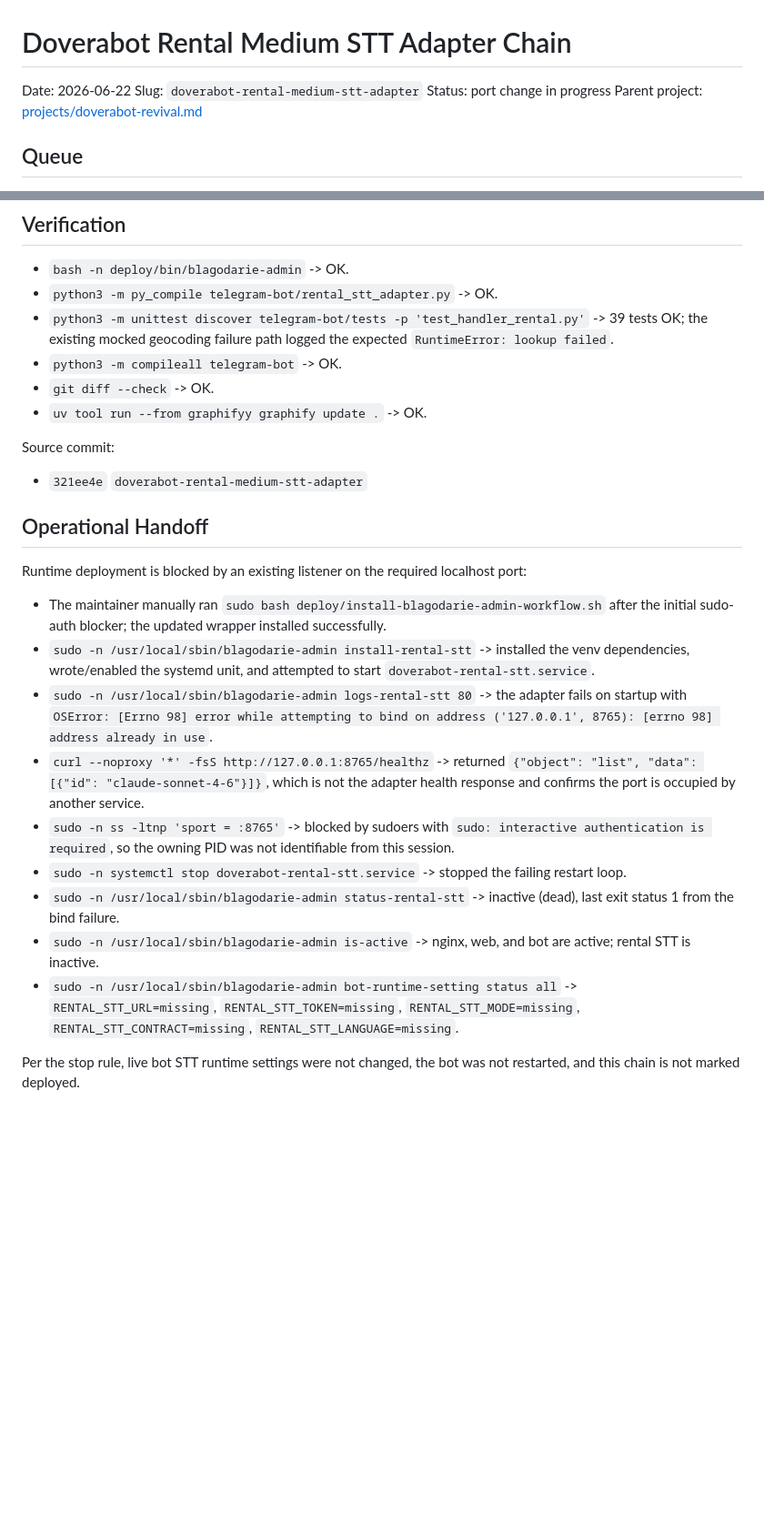
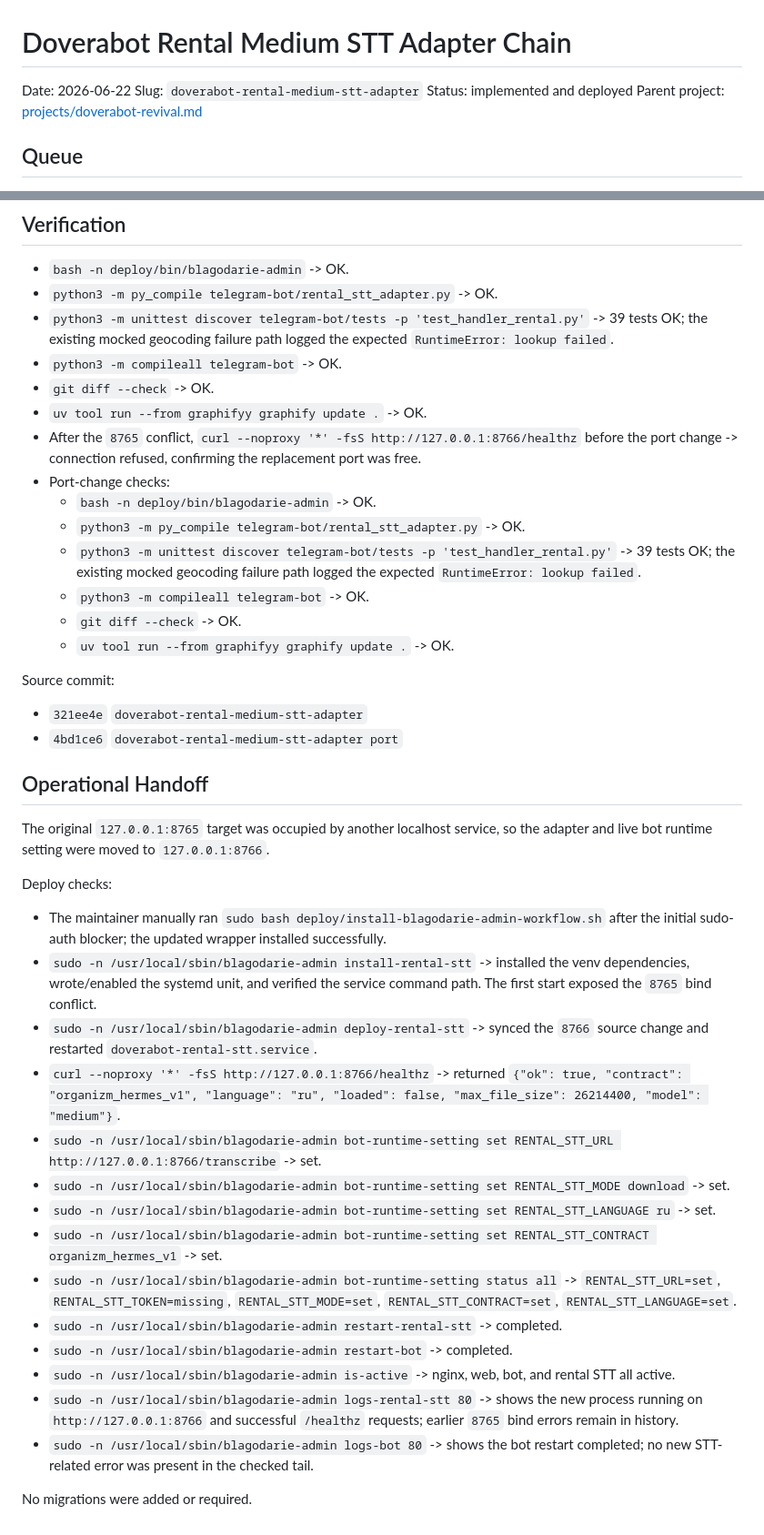
Before and after one commit to 6jlarogap/blagodarie, a Markdown page: references/2026-06-22-doverabot-rental-medium-stt-adapter-chain.md, 2 parts joined by grey strips. Shown at 91% size. Drawn GitHub-style; blank space fills up the shorter version.

Commit message:
doverabot-rental-medium-stt-adapter deployed

```diff
--- a/references/2026-06-22-doverabot-rental-medium-stt-adapter-chain.md
+++ b/references/2026-06-22-doverabot-rental-medium-stt-adapter-chain.md
@@ -2,7 +2,7 @@
 
 Date: 2026-06-22
 Slug: `doverabot-rental-medium-stt-adapter`
-Status: port change in progress
+Status: implemented and deployed
 Parent project: [projects/doverabot-revival.md](../projects/doverabot-revival.md)
 
 ## Queue
@@ -55,42 +55,61 @@ the chain deployed.
 - `python3 -m compileall telegram-bot` -> OK.
 - `git diff --check` -> OK.
 - `uv tool run --from graphifyy graphify update .` -> OK.
+- After the `8765` conflict, `curl --noproxy '*' -fsS
+  http://127.0.0.1:8766/healthz` before the port change -> connection refused,
+  confirming the replacement port was free.
+- Port-change checks:
+  - `bash -n deploy/bin/blagodarie-admin` -> OK.
+  - `python3 -m py_compile telegram-bot/rental_stt_adapter.py` -> OK.
+  - `python3 -m unittest discover telegram-bot/tests -p 'test_handler_rental.py'`
+    -> 39 tests OK; the existing mocked geocoding failure path logged the
+    expected `RuntimeError: lookup failed`.
+  - `python3 -m compileall telegram-bot` -> OK.
+  - `git diff --check` -> OK.
+  - `uv tool run --from graphifyy graphify update .` -> OK.
 
 Source commit:
 
 - `321ee4e` `doverabot-rental-medium-stt-adapter`
+- `4bd1ce6` `doverabot-rental-medium-stt-adapter port`
 
 ## Operational Handoff
 
-Runtime deployment is blocked by an existing listener on the required localhost
-port:
+The original `127.0.0.1:8765` target was occupied by another localhost service,
+so the adapter and live bot runtime setting were moved to `127.0.0.1:8766`.
+
+Deploy checks:
 
 - The maintainer manually ran `sudo bash deploy/install-blagodarie-admin-workflow.sh`
   after the initial sudo-auth blocker; the updated wrapper installed
   successfully.
 - `sudo -n /usr/local/sbin/blagodarie-admin install-rental-stt` -> installed
-  the venv dependencies, wrote/enabled the systemd unit, and attempted to start
-  `doverabot-rental-stt.service`.
-- `sudo -n /usr/local/sbin/blagodarie-admin logs-rental-stt 80` -> the adapter
-  fails on startup with `OSError: [Errno 98] error while attempting to bind on
-  address ('127.0.0.1', 8765): [errno 98] address already in use`.
-- `curl --noproxy '*' -fsS http://127.0.0.1:8765/healthz` -> returned
-  `{"object": "list", "data": [{"id": "claude-sonnet-4-6"}]}`, which is not
-  the adapter health response and confirms the port is occupied by another
-  service.
-- `sudo -n ss -ltnp 'sport = :8765'` -> blocked by sudoers with
-  `sudo: interactive authentication is required`, so the owning PID was not
-  identifiable from this session.
-- `sudo -n systemctl stop doverabot-rental-stt.service` -> stopped the failing
-  restart loop.
-- `sudo -n /usr/local/sbin/blagodarie-admin status-rental-stt` -> inactive
-  (dead), last exit status 1 from the bind failure.
-- `sudo -n /usr/local/sbin/blagodarie-admin is-active` -> nginx, web, and bot
-  are active; rental STT is inactive.
+  the venv dependencies, wrote/enabled the systemd unit, and verified the
+  service command path. The first start exposed the `8765` bind conflict.
+- `sudo -n /usr/local/sbin/blagodarie-admin deploy-rental-stt` -> synced the
+  `8766` source change and restarted `doverabot-rental-stt.service`.
+- `curl --noproxy '*' -fsS http://127.0.0.1:8766/healthz` -> returned
+  `{"ok": true, "contract": "organizm_hermes_v1", "language": "ru",
+  "loaded": false, "max_file_size": 26214400, "model": "medium"}`.
+- `sudo -n /usr/local/sbin/blagodarie-admin bot-runtime-setting set
+  RENTAL_STT_URL http://127.0.0.1:8766/transcribe` -> set.
+- `sudo -n /usr/local/sbin/blagodarie-admin bot-runtime-setting set
+  RENTAL_STT_MODE download` -> set.
+- `sudo -n /usr/local/sbin/blagodarie-admin bot-runtime-setting set
+  RENTAL_STT_LANGUAGE ru` -> set.
+- `sudo -n /usr/local/sbin/blagodarie-admin bot-runtime-setting set
+  RENTAL_STT_CONTRACT organizm_hermes_v1` -> set.
 - `sudo -n /usr/local/sbin/blagodarie-admin bot-runtime-setting status all` ->
-  `RENTAL_STT_URL=missing`, `RENTAL_STT_TOKEN=missing`,
-  `RENTAL_STT_MODE=missing`, `RENTAL_STT_CONTRACT=missing`,
-  `RENTAL_STT_LANGUAGE=missing`.
+  `RENTAL_STT_URL=set`, `RENTAL_STT_TOKEN=missing`, `RENTAL_STT_MODE=set`,
+  `RENTAL_STT_CONTRACT=set`, `RENTAL_STT_LANGUAGE=set`.
+- `sudo -n /usr/local/sbin/blagodarie-admin restart-rental-stt` -> completed.
+- `sudo -n /usr/local/sbin/blagodarie-admin restart-bot` -> completed.
+- `sudo -n /usr/local/sbin/blagodarie-admin is-active` -> nginx, web, bot, and
+  rental STT all active.
+- `sudo -n /usr/local/sbin/blagodarie-admin logs-rental-stt 80` -> shows the
+  new process running on `http://127.0.0.1:8766` and successful `/healthz`
+  requests; earlier `8765` bind errors remain in history.
+- `sudo -n /usr/local/sbin/blagodarie-admin logs-bot 80` -> shows the bot
+  restart completed; no new STT-related error was present in the checked tail.
 
-Per the stop rule, live bot STT runtime settings were not changed, the bot was
-not restarted, and this chain is not marked deployed.
+No migrations were added or required.
```
Also changed, not shown: log.md (+15 -16 lines).
